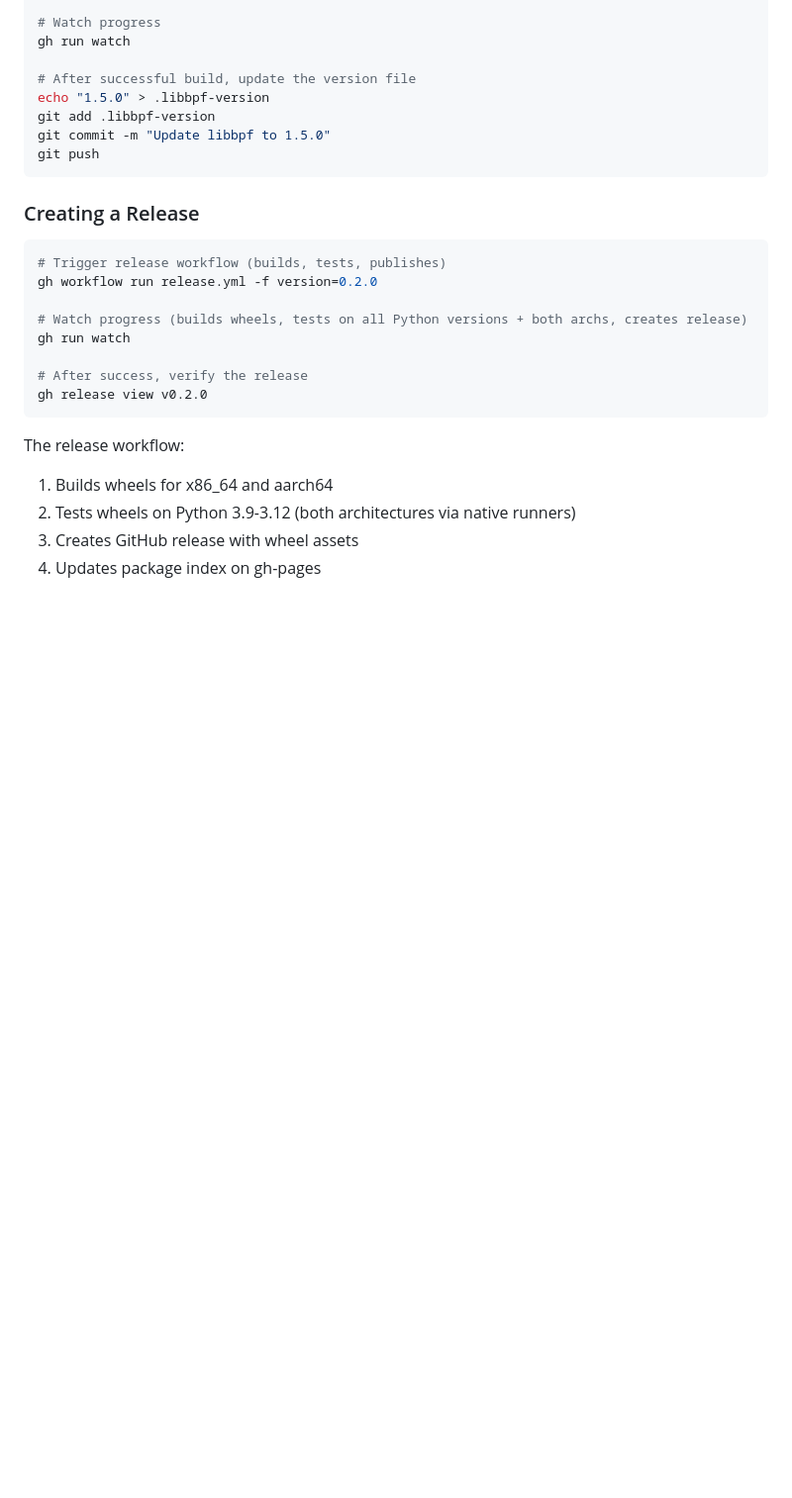
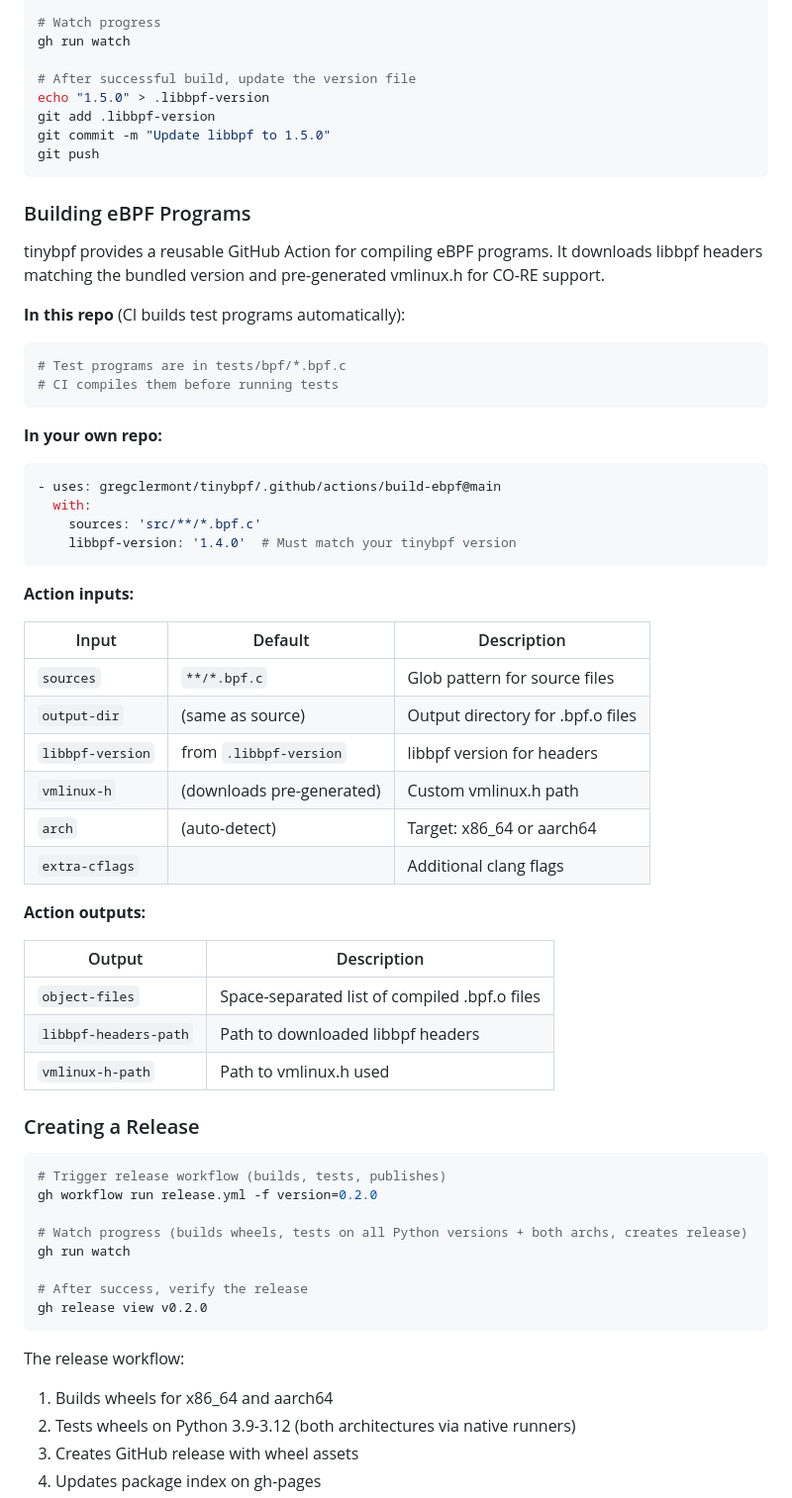
Before and after one commit to gregclermont/tinybpf, a Markdown page: DEVELOPMENT.md, the part around one of its changes. Shown at 99% size. GitHub-like rendering; blank space fills up the shorter version.

Commit message:
Document build-ebpf action in DEVELOPMENT.md

````diff
--- a/DEVELOPMENT.md
+++ b/DEVELOPMENT.md
@@ -92,6 +92,45 @@ git commit -m "Update libbpf to 1.5.0"
 git push
 ```
 
+### Building eBPF Programs
+
+tinybpf provides a reusable GitHub Action for compiling eBPF programs. It downloads libbpf headers matching the bundled version and pre-generated vmlinux.h for CO-RE support.
+
+**In this repo** (CI builds test programs automatically):
+
+```bash
+# Test programs are in tests/bpf/*.bpf.c
+# CI compiles them before running tests
+```
+
+**In your own repo:**
+
+```yaml
+- uses: gregclermont/tinybpf/.github/actions/build-ebpf@main
+  with:
+    sources: 'src/**/*.bpf.c'
+    libbpf-version: '1.4.0'  # Must match your tinybpf version
+```
+
+**Action inputs:**
+
+| Input | Default | Description |
+|-------|---------|-------------|
+| `sources` | `**/*.bpf.c` | Glob pattern for source files |
+| `output-dir` | (same as source) | Output directory for .bpf.o files |
+| `libbpf-version` | from `.libbpf-version` | libbpf version for headers |
+| `vmlinux-h` | (downloads pre-generated) | Custom vmlinux.h path |
+| `arch` | (auto-detect) | Target: x86_64 or aarch64 |
+| `extra-cflags` | | Additional clang flags |
+
+**Action outputs:**
+
+| Output | Description |
+|--------|-------------|
+| `object-files` | Space-separated list of compiled .bpf.o files |
+| `libbpf-headers-path` | Path to downloaded libbpf headers |
+| `vmlinux-h-path` | Path to vmlinux.h used |
+
 ### Creating a Release
 
 ```bash
````
Also changed, not shown: other parts of DEVELOPMENT.md (+4 -0 lines).
